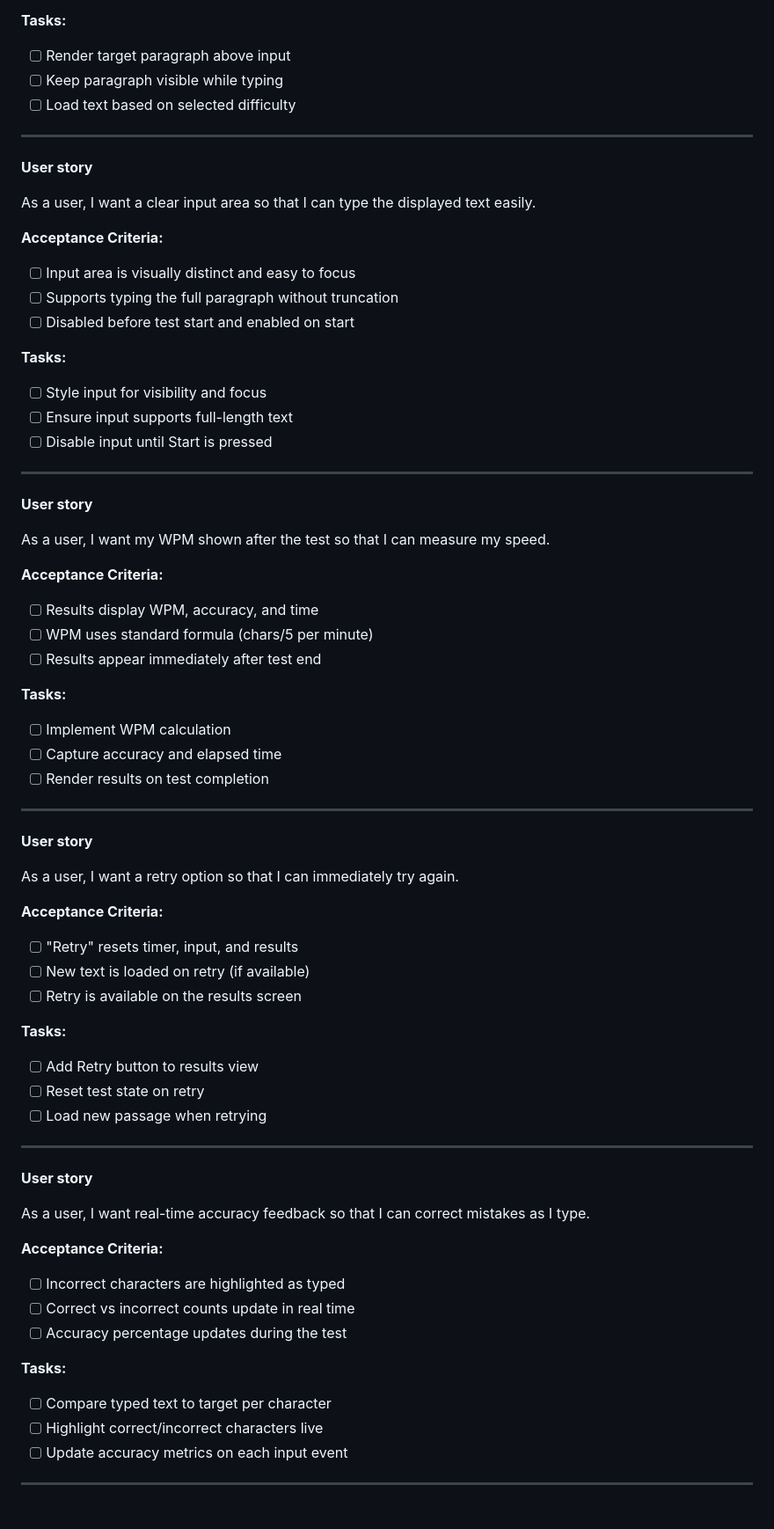
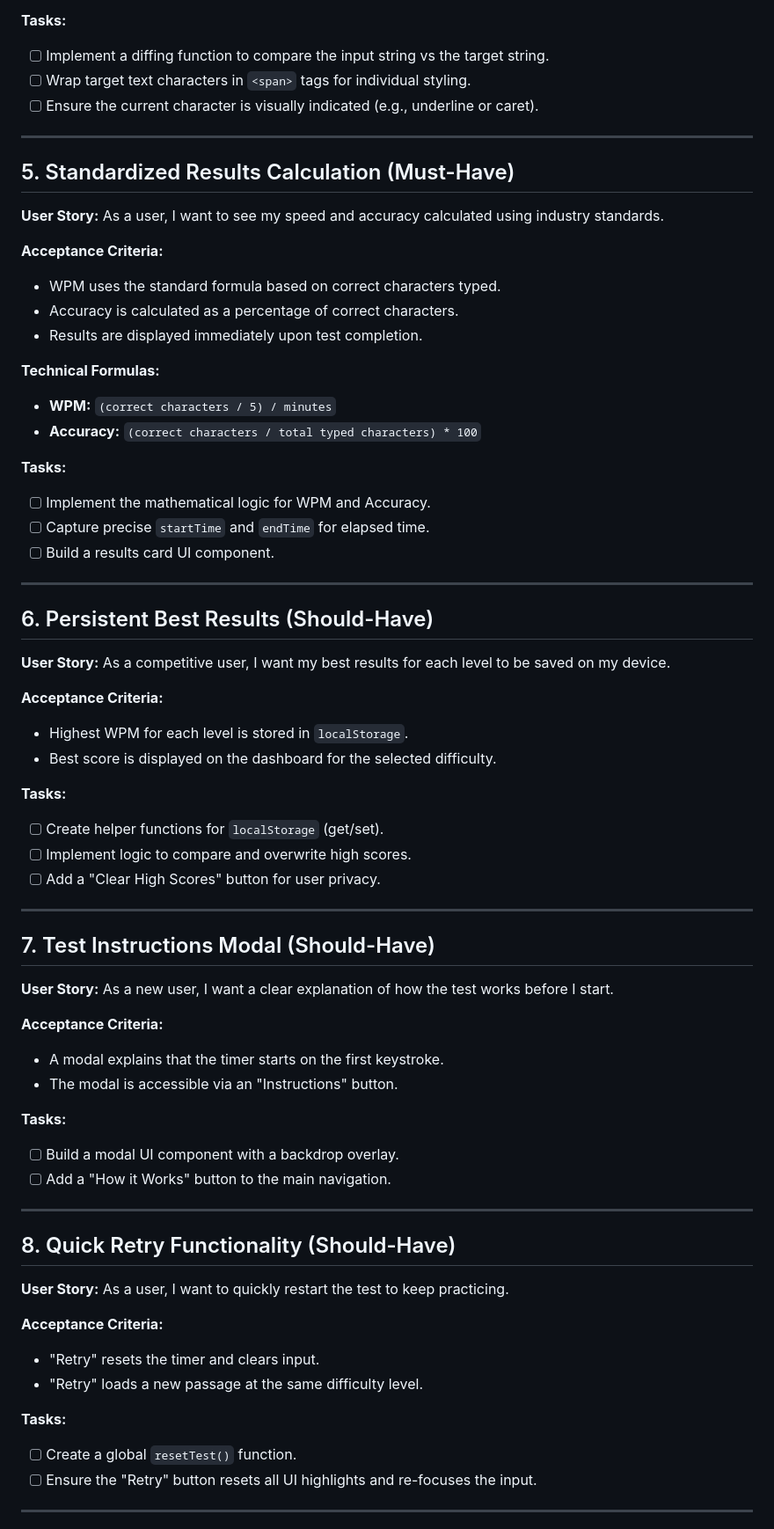
Before and after one commit to adelcareers/TypeRacer, a Markdown page: README.md, the part around one of its changes. Shown at 88% size. Drawn GitHub-style.

```diff
--- a/README.md
+++ b/README.md
@@ -84,81 +64,67 @@ As a user, I want a paragraph shown before I type so that I can see what I need
 
 **Tasks:**
-
-- [ ] Render target paragraph above input
-- [ ] Keep paragraph visible while typing
-- [ ] Load text based on selected difficulty
+- [ ] Implement a diffing function to compare the input string vs the target string.
+- [ ] Wrap target text characters in `<span>` tags for individual styling.
+- [ ] Ensure the current character is visually indicated (e.g., underline or caret).
 
 ---
 
-**User story**
-
-As a user, I want a clear input area so that I can type the displayed text easily.
+## 5. Standardized Results Calculation (Must-Have)
+**User Story:** As a user, I want to see my speed and accuracy calculated using industry standards.
 
 **Acceptance Criteria:**
+- WPM uses the standard formula based on correct characters typed.
+- Accuracy is calculated as a percentage of correct characters.
+- Results are displayed immediately upon test completion.
 
-- [ ] Input area is visually distinct and easy to focus
-- [ ] Supports typing the full paragraph without truncation
-- [ ] Disabled before test start and enabled on start
+**Technical Formulas:**
+- **WPM:** `(correct characters / 5) / minutes`
+- **Accuracy:** `(correct characters / total typed characters) * 100`
 
 **Tasks:**
-
-- [ ] Style input for visibility and focus
-- [ ] Ensure input supports full-length text
-- [ ] Disable input until Start is pressed
+- [ ] Implement the mathematical logic for WPM and Accuracy.
+- [ ] Capture precise `startTime` and `endTime` for elapsed time.
+- [ ] Build a results card UI component.
 
 ---
 
-**User story**
-
-As a user, I want my WPM shown after the test so that I can measure my speed.
+## 6. Persistent Best Results (Should-Have)
+**User Story:** As a competitive user, I want my best results for each level to be saved on my device.
 
 **Acceptance Criteria:**
-
-- [ ] Results display WPM, accuracy, and time
-- [ ] WPM uses standard formula (chars/5 per minute)
-- [ ] Results appear immediately after test end
+- Highest WPM for each level is stored in `localStorage`.
+- Best score is displayed on the dashboard for the selected difficulty.
 
 **Tasks:**
-
-- [ ] Implement WPM calculation
-- [ ] Capture accuracy and elapsed time
-- [ ] Render results on test completion
+- [ ] Create helper functions for `localStorage` (get/set).
+- [ ] Implement logic to compare and overwrite high scores.
+- [ ] Add a "Clear High Scores" button for user privacy.
 
 ---
 
-**User story**
-
-As a user, I want a retry option so that I can immediately try again.
+## 7. Test Instructions Modal (Should-Have)
+**User Story:** As a new user, I want a clear explanation of how the test works before I start.
 
 **Acceptance Criteria:**
-
-- [ ] "Retry" resets timer, input, and results
-- [ ] New text is loaded on retry (if available)
-- [ ] Retry is available on the results screen
+- A modal explains that the timer starts on the first keystroke.
+- The modal is accessible via an "Instructions" button.
 
 **Tasks:**
-
-- [ ] Add Retry button to results view
-- [ ] Reset test state on retry
-- [ ] Load new passage when retrying
+- [ ] Build a modal UI component with a backdrop overlay.
+- [ ] Add a "How it Works" button to the main navigation.
 
 ---
 
-**User story**
-
-As a user, I want real-time accuracy feedback so that I can correct mistakes as I type.
+## 8. Quick Retry Functionality (Should-Have)
+**User Story:** As a user, I want to quickly restart the test to keep practicing.
 
 **Acceptance Criteria:**
-
-- [ ] Incorrect characters are highlighted as typed
-- [ ] Correct vs incorrect counts update in real time
-- [ ] Accuracy percentage updates during the test
+- "Retry" resets the timer and clears input.
+- "Retry" loads a new passage at the same difficulty level.
 
 **Tasks:**
-
-- [ ] Compare typed text to target per character
-- [ ] Highlight correct/incorrect characters live
-- [ ] Update accuracy metrics on each input event
+- [ ] Create a global `resetTest()` function.
+- [ ] Ensure the "Retry" button resets all UI highlights and re-focuses the input.
 
 ---
 
```
Also changed, not shown: other parts of README.md (+39 -89 lines).
